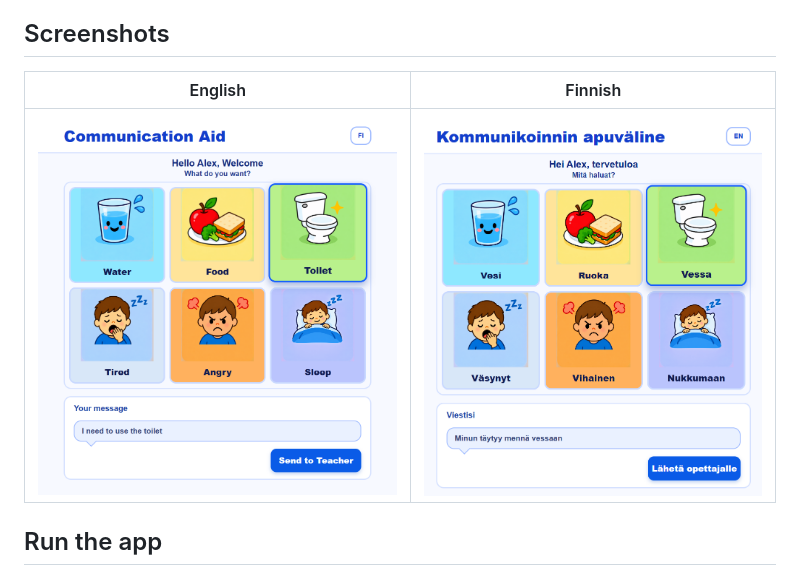
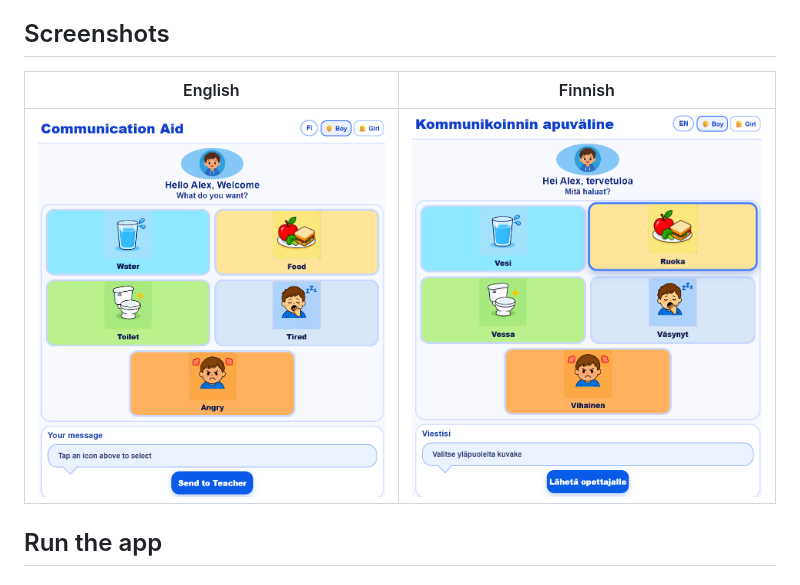
Before and after one commit to Karelia-Software-Projetcs/communication_app, a Markdown page: README.md, the part around the change. Drawn GitHub-style; pictures changed too: App_demo_en.png, App_demo_fi.png.

```diff
--- a/README.md
+++ b/README.md
@@ -17,8 +17,8 @@ The initial release is **1.0.0**. The planned improvements for **1.1.0** are lis
 
 ## Screenshots
 
-| English | Finnish |
-| --- | --- |
+| English                                              | Finnish                                              |
+| ---------------------------------------------------- | ---------------------------------------------------- |
 | ![English Communication Aid screen](App_demo_en.png) | ![Finnish Communication Aid screen](App_demo_fi.png) |
 
 ## Run the app
```
